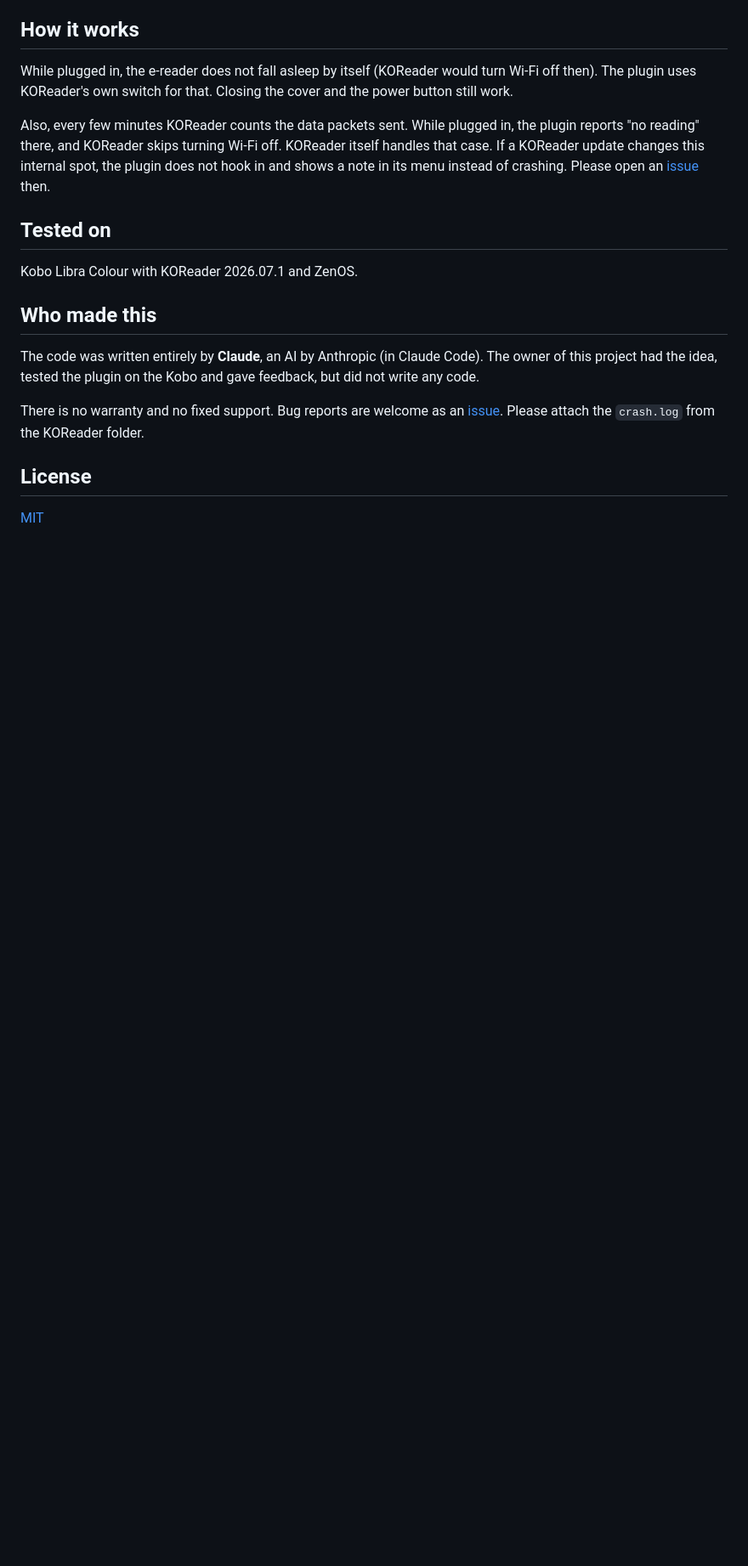
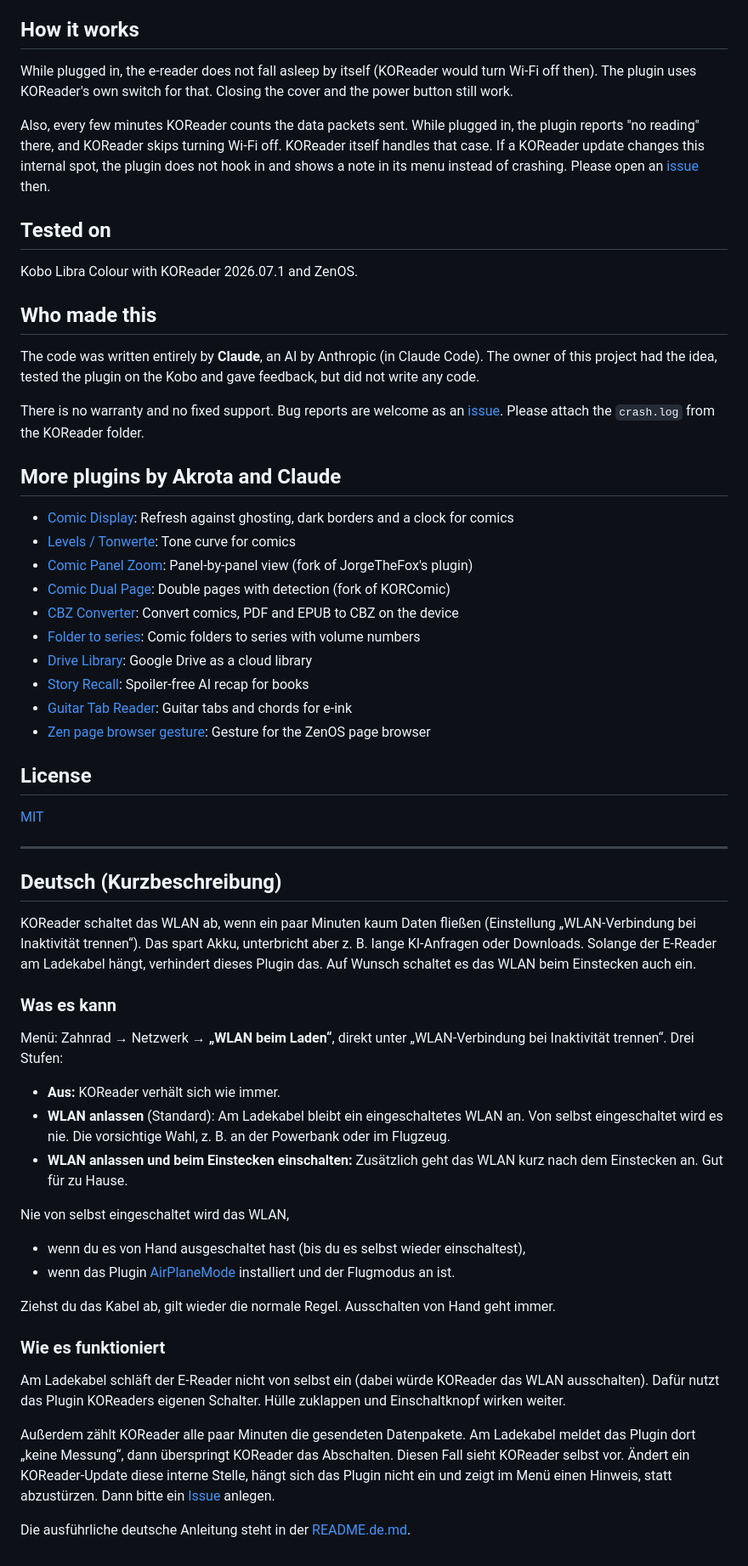
Before and after one commit to Akrota/koreader-wifi-while-charging, a Markdown page: README.md, the part around one of its changes. Shown at 85% size. Drawn GitHub-style; blank space fills up the shorter version.

Commit message:
Screenshots, Sprachhinweis, deutsche Kurzbeschreibung, Zeile "von Akrota und Claude"
Co-Authored-By: Claude Sonnet 5.5 <noreply@anthropic.com>

```diff
--- a/README.md
+++ b/README.md
@@ -40,6 +54,48 @@ The code was written entirely by **Claude**, an AI by Anthropic (in Claude Code)
 
 There is no warranty and no fixed support. Bug reports are welcome as an [issue](../../issues). Please attach the `crash.log` from the KOReader folder.
 
+## More plugins by Akrota and Claude
+
+- [Comic Display](https://github.com/Akrota/koreader-comic-display): Refresh against ghosting, dark borders and a clock for comics
+- [Levels / Tonwerte](https://github.com/Akrota/koreader-comic-levels): Tone curve for comics
+- [Comic Panel Zoom](https://github.com/Akrota/koreader-comic-panel-zoom): Panel-by-panel view (fork of JorgeTheFox's plugin)
+- [Comic Dual Page](https://github.com/Akrota/koreader-comic-dual-page): Double pages with detection (fork of KORComic)
+- [CBZ Converter](https://github.com/Akrota/koreader-cbz-converter): Convert comics, PDF and EPUB to CBZ on the device
+- [Folder to series](https://github.com/Akrota/koreader-folder-to-series): Comic folders to series with volume numbers
+- [Drive Library](https://github.com/Akrota/koreader-drive-library): Google Drive as a cloud library
+- [Story Recall](https://github.com/Akrota/koreader-story-recall): Spoiler-free AI recap for books
+- [Guitar Tab Reader](https://github.com/Akrota/koreader-guitar-tab-reader): Guitar tabs and chords for e-ink
+- [Zen page browser gesture](https://github.com/Akrota/koreader-zen-page-browser-gesture): Gesture for the ZenOS page browser
+
 ## License
 
 [MIT](LICENSE)
+
+---
+
+## Deutsch (Kurzbeschreibung)
+
+KOReader schaltet das WLAN ab, wenn ein paar Minuten kaum Daten fließen (Einstellung „WLAN-Verbindung bei Inaktivität trennen“). Das spart Akku, unterbricht aber z. B. lange KI-Anfragen oder Downloads. Solange der E-Reader am Ladekabel hängt, verhindert dieses Plugin das. Auf Wunsch schaltet es das WLAN beim Einstecken auch ein.
+
+
+### Was es kann
+
+Menü: Zahnrad → Netzwerk → **„WLAN beim Laden“**, direkt unter „WLAN-Verbindung bei Inaktivität trennen“. Drei Stufen:
+
+- **Aus:** KOReader verhält sich wie immer.
+- **WLAN anlassen** (Standard): Am Ladekabel bleibt ein eingeschaltetes WLAN an. Von selbst eingeschaltet wird es nie. Die vorsichtige Wahl, z. B. an der Powerbank oder im Flugzeug.
+- **WLAN anlassen und beim Einstecken einschalten:** Zusätzlich geht das WLAN kurz nach dem Einstecken an. Gut für zu Hause.
+
+Nie von selbst eingeschaltet wird das WLAN,
+- wenn du es von Hand ausgeschaltet hast (bis du es selbst wieder einschaltest),
+- wenn das Plugin [AirPlaneMode](https://github.com/kodermike/airplanemode.koplugin) installiert und der Flugmodus an ist.
+
+Ziehst du das Kabel ab, gilt wieder die normale Regel. Ausschalten von Hand geht immer.
+
+### Wie es funktioniert
+
+Am Ladekabel schläft der E-Reader nicht von selbst ein (dabei würde KOReader das WLAN ausschalten). Dafür nutzt das Plugin KOReaders eigenen Schalter. Hülle zuklappen und Einschaltknopf wirken weiter.
+
+Außerdem zählt KOReader alle paar Minuten die gesendeten Datenpakete. Am Ladekabel meldet das Plugin dort „keine Messung“, dann überspringt KOReader das Abschalten. Diesen Fall sieht KOReader selbst vor. Ändert ein KOReader-Update diese interne Stelle, hängt sich das Plugin nicht ein und zeigt im Menü einen Hinweis, statt abzustürzen. Dann bitte ein [Issue](../../issues) anlegen.
+
+Die ausführliche deutsche Anleitung steht in der [README.de.md](README.de.md).
```
Also changed, not shown: other parts of README.md (+14 -0 lines), README.de.md (+27 -0 lines), docs/screenshots/how-it-works.png (added), docs/screenshots/modes.png (added), docs/screenshots/network-menu.png (added).
